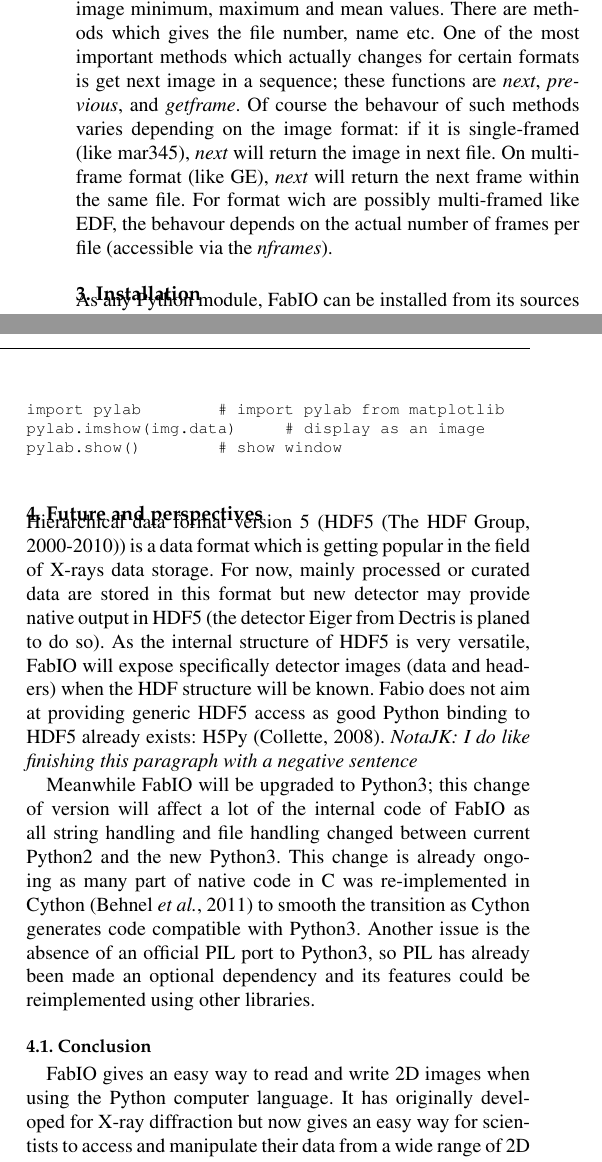
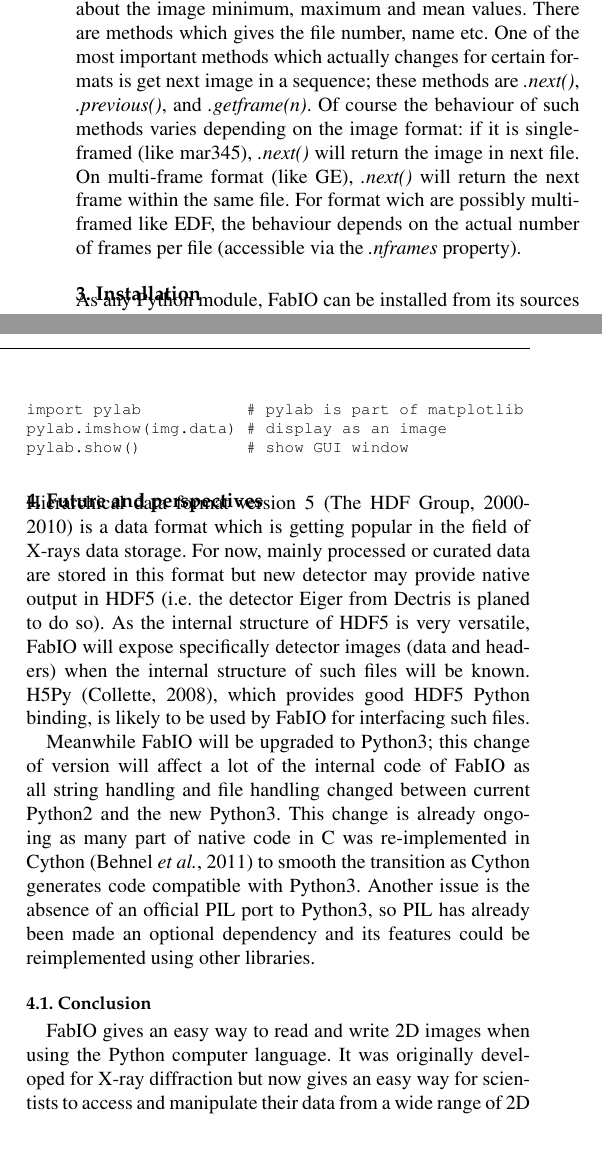
Before and after one commit to kif/fabio_publi, a LaTeX document (fabio.tex): two parts of the columns of page 2 of 3, joined at a grey line, cut so that both start at the same text, the shorter picture padded with empty space. Compiled offline with pdfLaTeX.

Commit message:
remove note about HDF5

```diff
--- a/fabio.tex
+++ b/fabio.tex
@@ -138,13 +138,13 @@ instance (returned by {\em fabio.open}) has methods inherited from fabioimage
 which provide information about the image minimum, maximum and mean values.
 There are methods which gives the file number, name etc. One of the most
 important methods which actually changes for certain formats  is get next image
-in a sequence; these functions are {\em next}, {\em previous}, and {\em
-getframe}. Of course the behavour of such methods varies depending on the
-image format: if it is single-framed (like mar345),  {\em next} will
-return the image in next file. On multi-frame format (like GE), {\em next} will return the
-next frame within the same file. For format wich are possibly multi-framed like
-EDF, the behavour depends on the actual number of frames per file (accessible
-via the {\em nframes}).
+in a sequence; these methods are {\em .next()}, {\em .previous()}, and {\em
+.getframe(n)}. Of course the behaviour of such methods varies depending on the
+image format: if it is single-framed (like mar345),  {\em .next()} will
+return the image in next file. On multi-frame format (like GE), {\em .next()} will
+return the next frame within the same file. For format wich are possibly multi-framed like
+EDF, the behaviour depends on the actual number of frames per file (accessible
+via the {\em .nframes} property).
 
 
 \section{Installation}
@@ -186,9 +186,9 @@ img.write('normed_0001.edf')
 Interactive viewing with matplotlib:
 
 \begin{verbatim}
-import pylab								# import pylab from matplotlib
-pylab.imshow(img.data)					# display as an image
-pylab.show()								# show window
+import pylab           # pylab is part of matplotlib
+pylab.imshow(img.data) # display as an image
+pylab.show()           # show GUI window
 \end{verbatim}
 
 %\begin{verbatim}
@@ -231,15 +231,14 @@ pylab.show()								# show window
 
 \section{Future and perspectives}
 
-Hierarchical data format version 5 (HDF5 \cite{hdf5}) is a data format which is
+Hierarchical data format version 5 \cite{hdf5} is a data format which is
 getting popular in the field of X-rays data storage. For now, mainly processed
 or curated data are stored in this format but new detector may provide native
-output in HDF5 (the detector Eiger from Dectris is planed to do so). As the
+output in HDF5 (i.e. the detector Eiger from Dectris is planed to do so). As the
 internal structure of HDF5 is very versatile, FabIO will expose specifically
-detector images (data and headers) when the HDF structure will be known.
-Fabio does not aim at providing generic HDF5 access as good
-Python binding to HDF5 already exists: H5Py \cite{h5py}.
-{\em NotaJK: I do like finishing this paragraph with a negative sentence}
+detector images (data and headers) when the internal structure of such files
+will be known. H5Py \cite{h5py}, which provides good HDF5 Python binding, is likely to
+be used by FabIO for interfacing such files.
 
 Meanwhile FabIO will be upgraded to Python3; this change of version will affect
 a lot of the internal code of FabIO as all string handling and file handling
@@ -254,7 +253,7 @@ reimplemented using other libraries.
 
 FabIO gives an easy way to read and write 2D images when using the
 Python computer language.
-It has originally developed for X-ray diffraction but now gives
+It was originally developed for X-ray diffraction but now gives
 an easy way for scientists to access and manipulate
 their data from a wide range of 2D X-ray detectors.
 We welcome contributions to further improve the code and hope to add
```
Also changed, not shown: fabio.tex (4 more changed lines).
